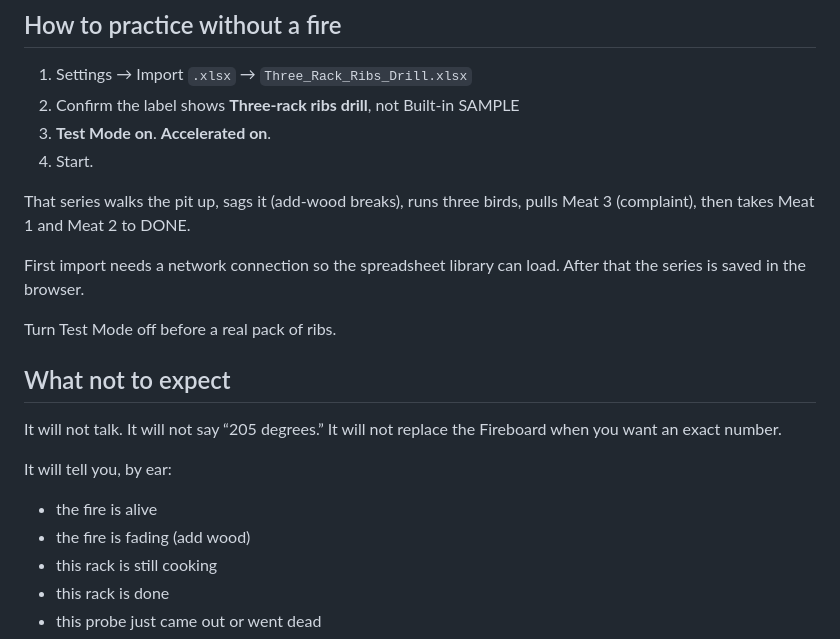
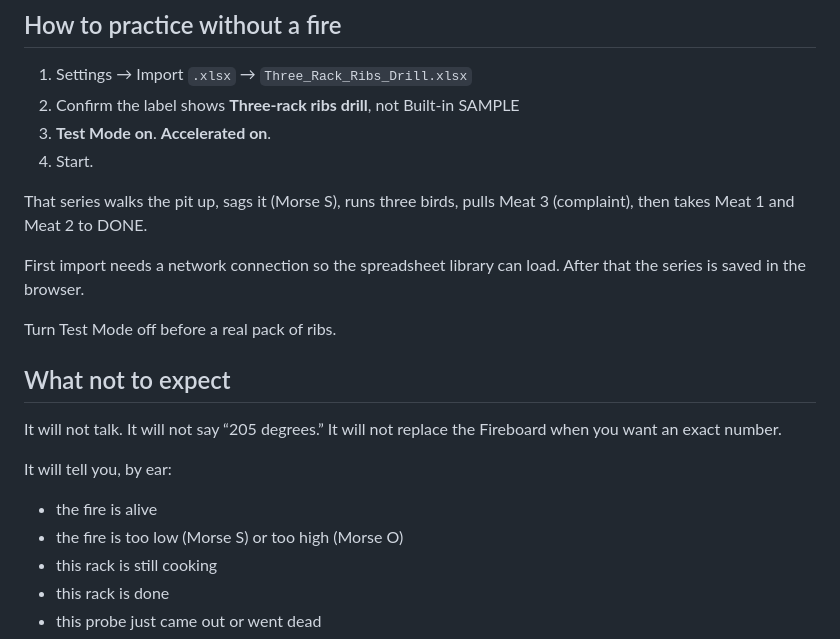
Before and after one commit to mdhaze/Audio-Forest-stuff, a Markdown page: README.md, the part around one of its changes. Drawn GitHub-style.

```diff
--- a/README.md
+++ b/README.md
@@ -97,7 +121,7 @@ If a probe does not appear, the entity name does not match or Home Assistant is
 3. **Test Mode on**. **Accelerated on**.
 4. Start.
 
-That series walks the pit up, sags it (add-wood breaks), runs three birds, pulls Meat 3 (complaint), then takes Meat 1 and Meat 2 to DONE.
+That series walks the pit up, sags it (Morse S), runs three birds, pulls Meat 3 (complaint), then takes Meat 1 and Meat 2 to DONE.
 
 First import needs a network connection so the spreadsheet library can load. After that the series is saved in the browser.
 
@@ -110,7 +134,7 @@ It will not talk. It will not say “205 degrees.” It will not replace the Fir
 It will tell you, by ear:
 
 - the fire is alive
-- the fire is fading (add wood)
+- the fire is too low (Morse S) or too high (Morse O)
 - this rack is still cooking
 - this rack is done
 - this probe just came out or went dead
```
Also changed, not shown: other parts of README.md (+31 -7 lines).
